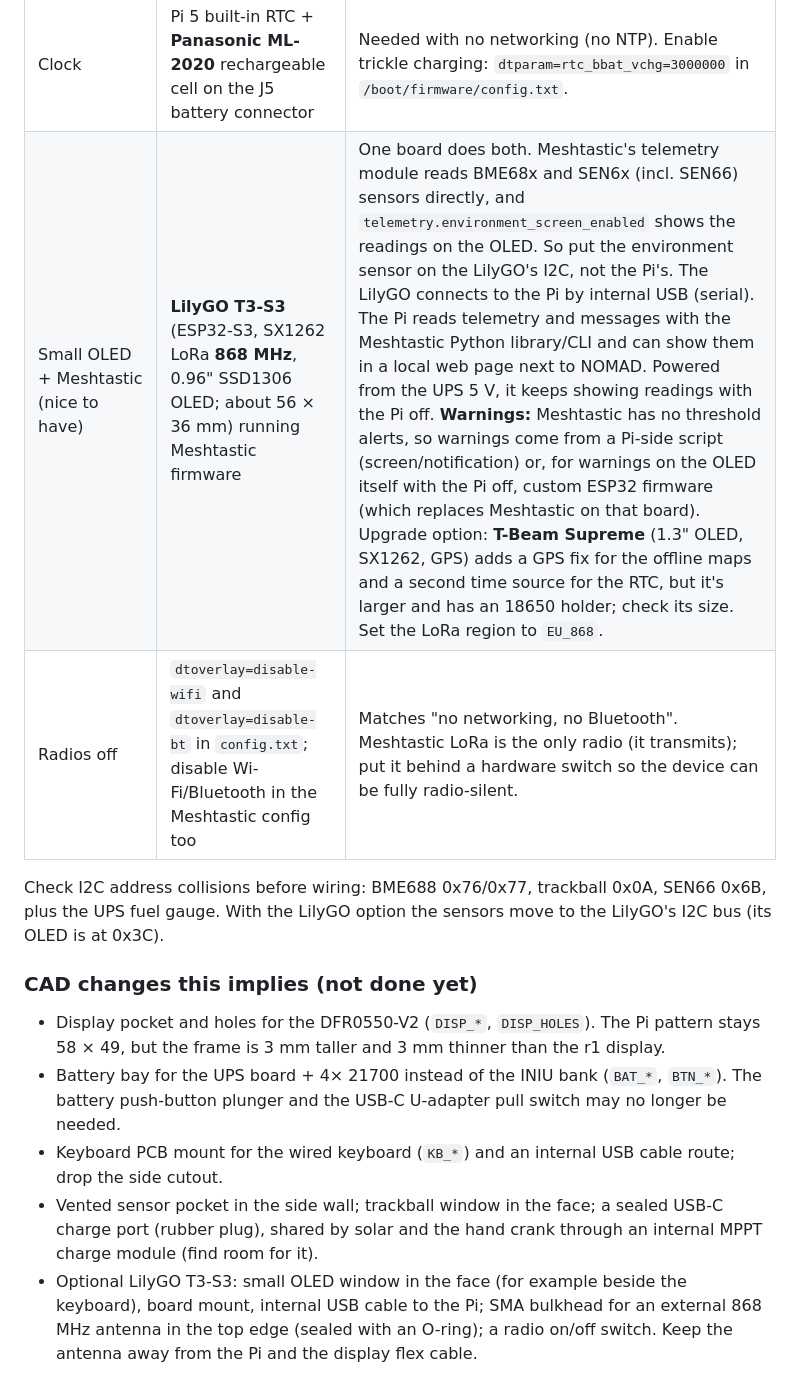
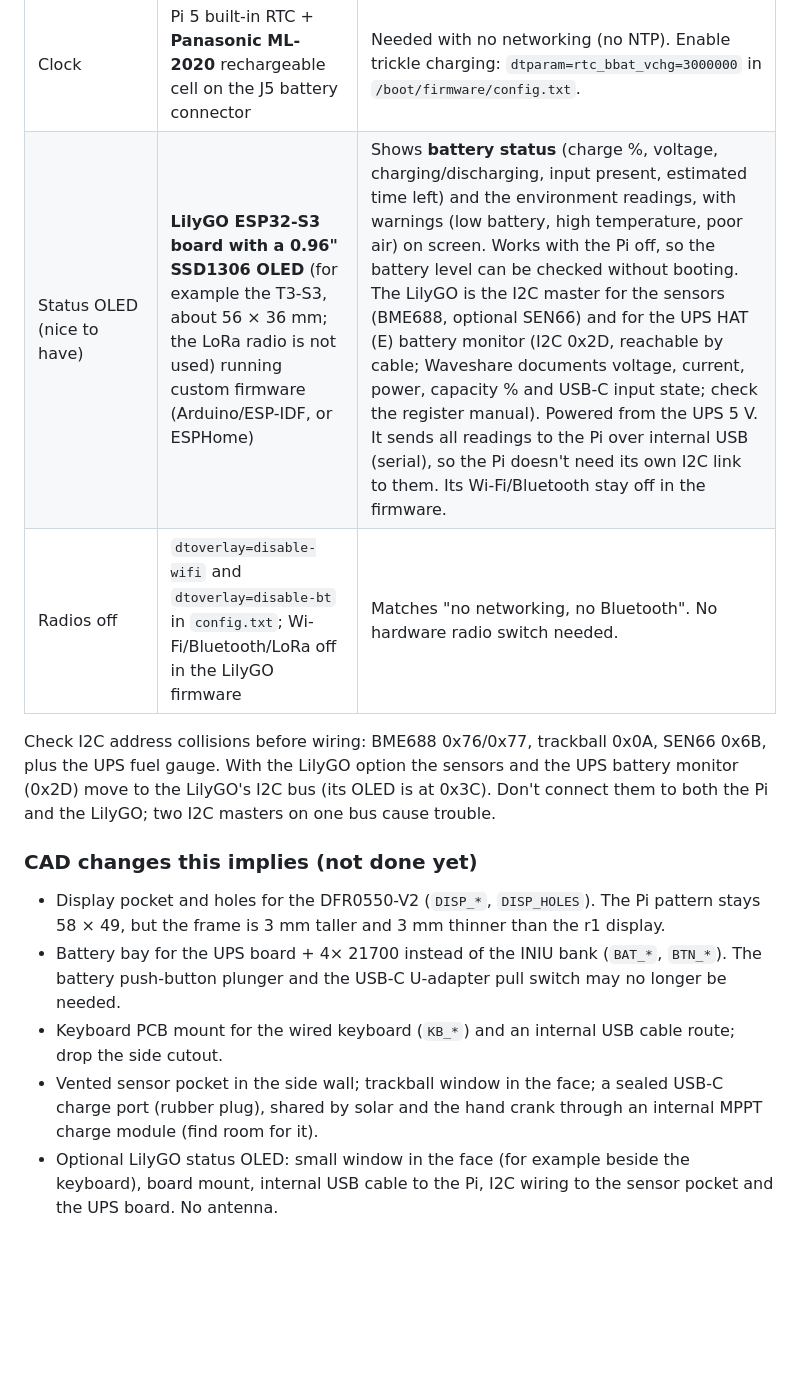
Before and after one commit to jsoeterbroek/ktemata, a Markdown page: README.md, the part around one of its changes. GitHub-like rendering; blank space fills up the shorter version.

```diff
--- a/README.md
+++ b/README.md
@@ -69,14 +68,14 @@ in `common.scad`. Imprinted text: "π·FLUKS/AI" on the face and inside the back
 | Environment sensor | **Pimoroni BME688** (temp, RH, pressure, VOC/gas index; I2C) | No CO2 or particulates. For those, use Sensirion **SEN66** (PM1–10, CO2, VOC, NOx, T, RH; 55.5 × 25.6 × 21.5 mm, about 90 mA, I2C 0x6B; Adafruit SEN6x breakout). Mount it in a vented pocket on the outer wall with a membrane vent, away from Pi heat, or temperature/RH read high. The SEN66 needs real airflow (inlet + outlet). |
 | Storage | 1 TB NVMe 2230/2242 on an M.2 board | Small and fast. A 1 TB 2.5" SATA SSD also works through the Waveshare PCIe-to-SATA HAT+, but needs a noticeably thicker case. M.2 **SATA** drives don't work on Pi 5 NVMe boards. Check stacking against the UPS board. |
 | Clock | Pi 5 built-in RTC + **Panasonic ML-2020** rechargeable cell on the J5 battery connector | Needed with no networking (no NTP). Enable trickle charging: `dtparam=rtc_bbat_vchg=3000000` in `/boot/firmware/config.txt`. |
-| Small OLED + Meshtastic (nice to have) | **LilyGO T3-S3** (ESP32-S3, SX1262 LoRa **868 MHz**, 0.96" SSD1306 OLED; about 56 × 36 mm) running Meshtastic firmware | One board does both. Meshtastic's telemetry module reads BME68x and SEN6x (incl. SEN66) sensors directly, and `telemetry.environment_screen_enabled` shows the readings on the OLED. So put the environment sensor on the LilyGO's I2C, not the Pi's. The LilyGO connects to the Pi by internal USB (serial). The Pi reads telemetry and messages with the Meshtastic Python library/CLI and can show them in a local web page next to NOMAD. Powered from the UPS 5 V, it keeps showing readings with the Pi off. **Warnings:** Meshtastic has no threshold alerts, so warnings come from a Pi-side script (screen/notification) or, for warnings on the OLED itself with the Pi off, custom ESP32 firmware (which replaces Meshtastic on that board). Upgrade option: **T-Beam Supreme** (1.3" OLED, SX1262, GPS) adds a GPS fix for the offline maps and a second time source for the RTC, but it's larger and has an 18650 holder; check its size. Set the LoRa region to `EU_868`. |
-| Radios off | `dtoverlay=disable-wifi` and `dtoverlay=disable-bt` in `config.txt`; disable Wi-Fi/Bluetooth in the Meshtastic config too | Matches "no networking, no Bluetooth". Meshtastic LoRa is the only radio (it transmits); put it behind a hardware switch so the device can be fully radio-silent. |
+| Status OLED (nice to have) | **LilyGO ESP32-S3 board with a 0.96" SSD1306 OLED** (for example the T3-S3, about 56 × 36 mm; the LoRa radio is not used) running custom firmware (Arduino/ESP-IDF, or ESPHome) | Shows **battery status** (charge %, voltage, charging/discharging, input present, estimated time left) and the environment readings, with warnings (low battery, high temperature, poor air) on screen. Works with the Pi off, so the battery level can be checked without booting. The LilyGO is the I2C master for the sensors (BME688, optional SEN66) and for the UPS HAT (E) battery monitor (I2C 0x2D, reachable by cable; Waveshare documents voltage, current, power, capacity % and USB-C input state; check the register manual). Powered from the UPS 5 V. It sends all readings to the Pi over internal USB (serial), so the Pi doesn't need its own I2C link to them. Its Wi-Fi/Bluetooth stay off in the firmware. |
+| Radios off | `dtoverlay=disable-wifi` and `dtoverlay=disable-bt` in `config.txt`; Wi-Fi/Bluetooth/LoRa off in the LilyGO firmware | Matches "no networking, no Bluetooth". No hardware radio switch needed. |
 
-Check I2C address collisions before wiring: BME688 0x76/0x77, trackball 0x0A, SEN66 0x6B, plus the UPS fuel gauge. With the LilyGO option the sensors move to the LilyGO's I2C bus (its OLED is at 0x3C).
+Check I2C address collisions before wiring: BME688 0x76/0x77, trackball 0x0A, SEN66 0x6B, plus the UPS fuel gauge. With the LilyGO option the sensors and the UPS battery monitor (0x2D) move to the LilyGO's I2C bus (its OLED is at 0x3C). Don't connect them to both the Pi and the LilyGO; two I2C masters on one bus cause trouble.
 
 ### CAD changes this implies (not done yet)
 - Display pocket and holes for the DFR0550-V2 (`DISP_*`, `DISP_HOLES`). The Pi pattern stays 58 × 49, but the frame is 3 mm taller and 3 mm thinner than the r1 display.
 - Battery bay for the UPS board + 4× 21700 instead of the INIU bank (`BAT_*`, `BTN_*`). The battery push-button plunger and the USB-C U-adapter pull switch may no longer be needed.
 - Keyboard PCB mount for the wired keyboard (`KB_*`) and an internal USB cable route; drop the side cutout.
 - Vented sensor pocket in the side wall; trackball window in the face; a sealed USB-C charge port (rubber plug), shared by solar and the hand crank through an internal MPPT charge module (find room for it).
-- Optional LilyGO T3-S3: small OLED window in the face (for example beside the keyboard), board mount, internal USB cable to the Pi; SMA bulkhead for an external 868 MHz antenna in the top edge (sealed with an O-ring); a radio on/off switch. Keep the antenna away from the Pi and the display flex cable.
+- Optional LilyGO status OLED: small window in the face (for example beside the keyboard), board mount, internal USB cable to the Pi, I2C wiring to the sensor pocket and the UPS board. No antenna.
```
Also changed, not shown: other parts of README.md (+4 -5 lines), AGENTS.md (+1 -1 lines).
